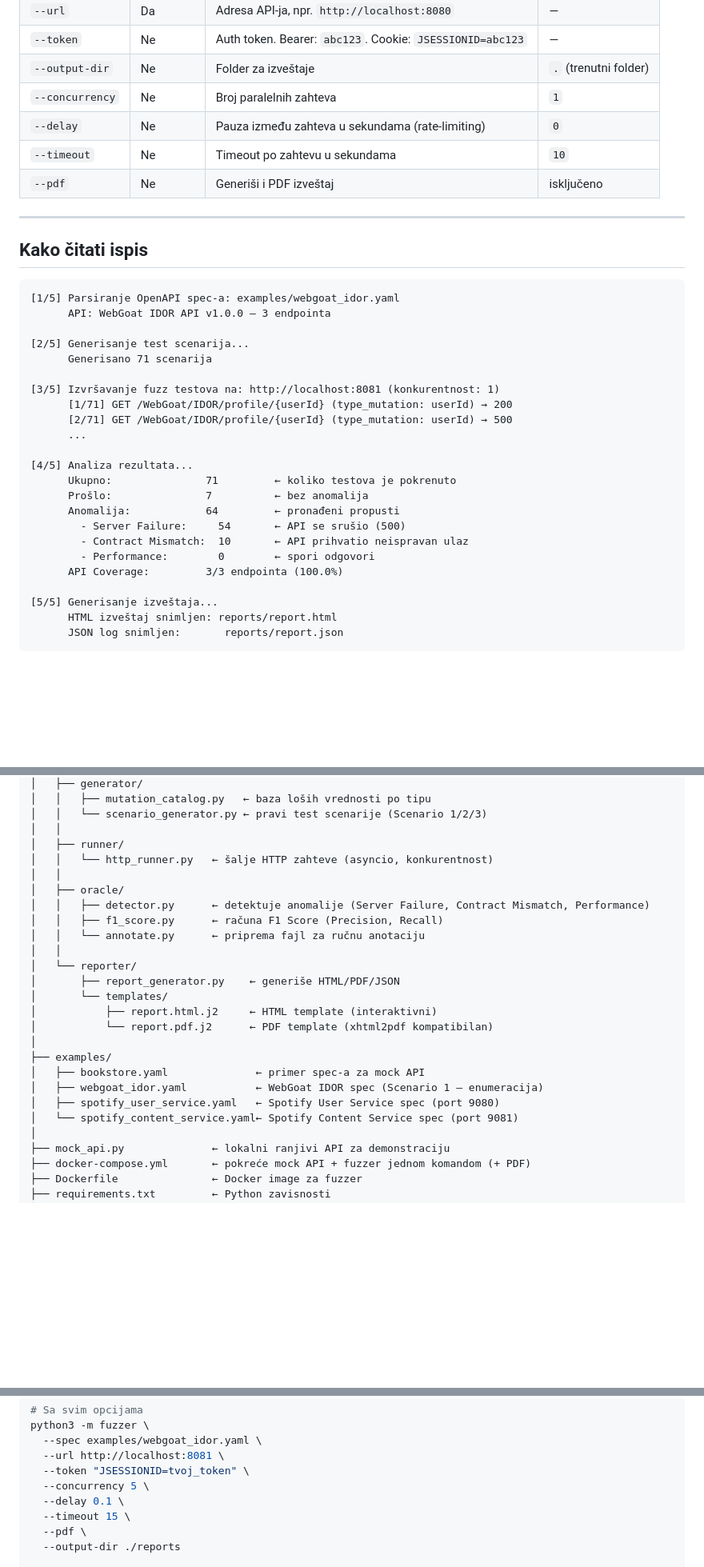
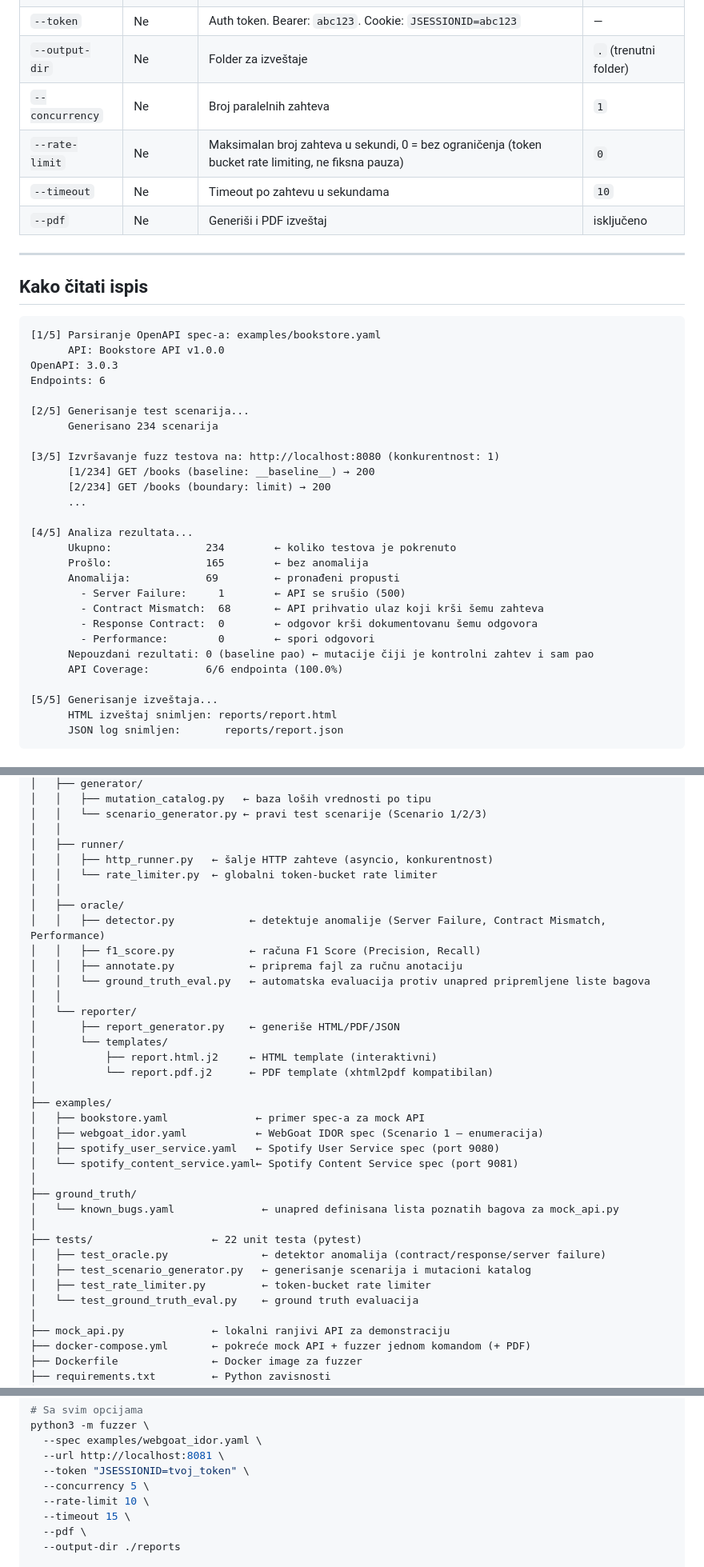
Before and after one commit to annazecevic/openapi-fuzzer, a Markdown page: README.md, 3 parts joined by grey strips. Shown at 80% size. Drawn GitHub-style; blank space fills up the shorter version.

````diff
--- a/README.md
+++ b/README.md
@@ -172,7 +176,7 @@ Fuzzer pokrivauje tri propisana scenarija napadom koji odgovara tipu mutacije:
 | `--token` | Ne | Auth token. Bearer: `abc123`. Cookie: `JSESSIONID=abc123` | — |
 | `--output-dir` | Ne | Folder za izveštaje | `.` (trenutni folder) |
 | `--concurrency` | Ne | Broj paralelnih zahteva | `1` |
-| `--delay` | Ne | Pauza između zahteva u sekundama (rate-limiting) | `0` |
+| `--rate-limit` | Ne | Maksimalan broj zahteva u sekundi, 0 = bez ograničenja (token bucket rate limiting, ne fiksna pauza) | `0` |
 | `--timeout` | Ne | Timeout po zahtevu u sekundama | `10` |
 | `--pdf` | Ne | Generiši i PDF izveštaj | isključeno |
 
@@ -181,25 +185,29 @@ Fuzzer pokrivauje tri propisana scenarija napadom koji odgovara tipu mutacije:
 ## Kako čitati ispis
 
 ```
-[1/5] Parsiranje OpenAPI spec-a: examples/webgoat_idor.yaml
-      API: WebGoat IDOR API v1.0.0 — 3 endpointa
+[1/5] Parsiranje OpenAPI spec-a: examples/bookstore.yaml
+      API: Bookstore API v1.0.0
+OpenAPI: 3.0.3
+Endpoints: 6
 
 [2/5] Generisanje test scenarija...
-      Generisano 71 scenarija
+      Generisano 234 scenarija
 
-[3/5] Izvršavanje fuzz testova na: http://localhost:8081 (konkurentnost: 1)
-      [1/71] GET /WebGoat/IDOR/profile/{userId} (type_mutation: userId) → 200
-      [2/71] GET /WebGoat/IDOR/profile/{userId} (type_mutation: userId) → 500
+[3/5] Izvršavanje fuzz testova na: http://localhost:8080 (konkurentnost: 1)
+      [1/234] GET /books (baseline: __baseline__) → 200
+      [2/234] GET /books (boundary: limit) → 200
       ...
 
 [4/5] Analiza rezultata...
-      Ukupno:               71         ← koliko testova je pokrenuto
-      Prošlo:               7          ← bez anomalija
-      Anomalija:            64         ← pronađeni propusti
-        - Server Failure:     54       ← API se srušio (500)
-        - Contract Mismatch:  10       ← API prihvatio neispravan ulaz
+      Ukupno:               234        ← koliko testova je pokrenuto
+      Prošlo:               165        ← bez anomalija
+      Anomalija:            69         ← pronađeni propusti
+        - Server Failure:     1        ← API se srušio (500)
+        - Contract Mismatch:  68       ← API prihvatio ulaz koji krši šemu zahteva
+        - Response Contract:  0        ← odgovor krši dokumentovanu šemu odgovora
         - Performance:        0        ← spori odgovori
-      API Coverage:         3/3 endpointa (100.0%)
+      Nepouzdani rezultati: 0 (baseline pao) ← mutacije čiji je kontrolni zahtev i sam pao
+      API Coverage:         6/6 endpointa (100.0%)
 
 [5/5] Generisanje izveštaja...
       HTML izveštaj snimljen: reports/report.html
@@ -278,12 +326,14 @@ openapi-fuzzer/
 │   │   └── scenario_generator.py ← pravi test scenarije (Scenario 1/2/3)
 │   │
 │   ├── runner/
-│   │   └── http_runner.py   ← šalje HTTP zahteve (asyncio, konkurentnost)
+│   │   ├── http_runner.py   ← šalje HTTP zahteve (asyncio, konkurentnost)
+│   │   └── rate_limiter.py  ← globalni token-bucket rate limiter
 │   │
 │   ├── oracle/
-│   │   ├── detector.py      ← detektuje anomalije (Server Failure, Contract Mismatch, Performance)
-│   │   ├── f1_score.py      ← računa F1 Score (Precision, Recall)
-│   │   └── annotate.py      ← priprema fajl za ručnu anotaciju
+│   │   ├── detector.py            ← detektuje anomalije (Server Failure, Contract Mismatch, Performance)
+│   │   ├── f1_score.py            ← računa F1 Score (Precision, Recall)
+│   │   ├── annotate.py            ← priprema fajl za ručnu anotaciju
+│   │   └── ground_truth_eval.py   ← automatska evaluacija protiv unapred pripremljene liste bagova
 │   │
 │   └── reporter/
 │       ├── report_generator.py    ← generiše HTML/PDF/JSON
@@ -296,6 +346,15 @@ openapi-fuzzer/
 │   ├── webgoat_idor.yaml           ← WebGoat IDOR spec (Scenario 1 — enumeracija)
 │   ├── spotify_user_service.yaml   ← Spotify User Service spec (port 9080)
 │   └── spotify_content_service.yaml← Spotify Content Service spec (port 9081)
+│
+├── ground_truth/
+│   └── known_bugs.yaml              ← unapred definisana lista poznatih bagova za mock_api.py
+│
+├── tests/                   ← 22 unit testa (pytest)
+│   ├── test_oracle.py               ← detektor anomalija (contract/response/server failure)
+│   ├── test_scenario_generator.py   ← generisanje scenarija i mutacioni katalog
+│   ├── test_rate_limiter.py         ← token-bucket rate limiter
+│   └── test_ground_truth_eval.py    ← ground truth evaluacija
 │
 ├── mock_api.py              ← lokalni ranjivi API za demonstraciju
 ├── docker-compose.yml       ← pokreće mock API + fuzzer jednom komandom (+ PDF)
@@ -324,7 +383,7 @@ python3 -m fuzzer \
   --url http://localhost:8081 \
   --token "JSESSIONID=tvoj_token" \
   --concurrency 5 \
-  --delay 0.1 \
+  --rate-limit 10 \
   --timeout 15 \
   --pdf \
   --output-dir ./reports
````
Also changed, not shown: other parts of README.md (+54 -10 lines).
